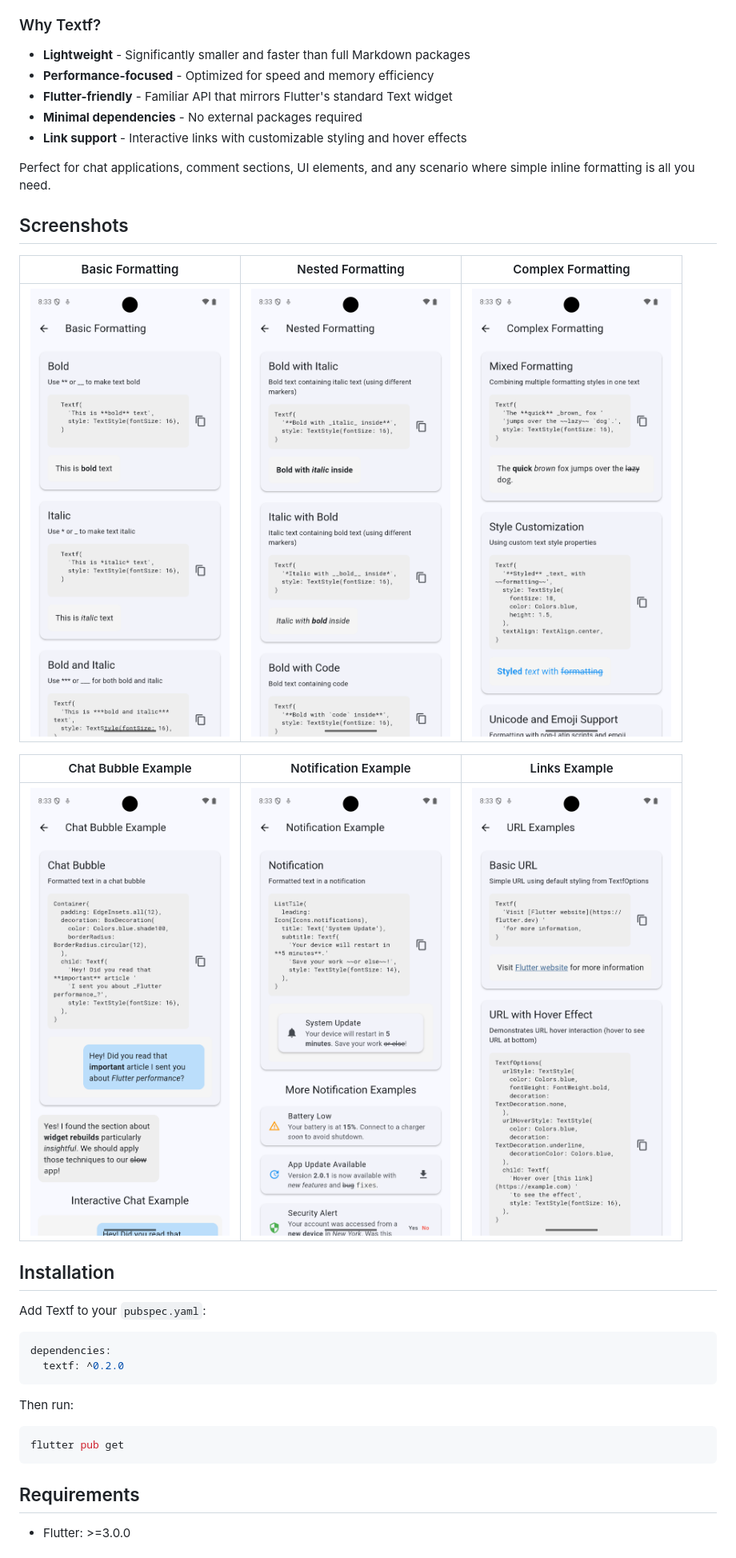
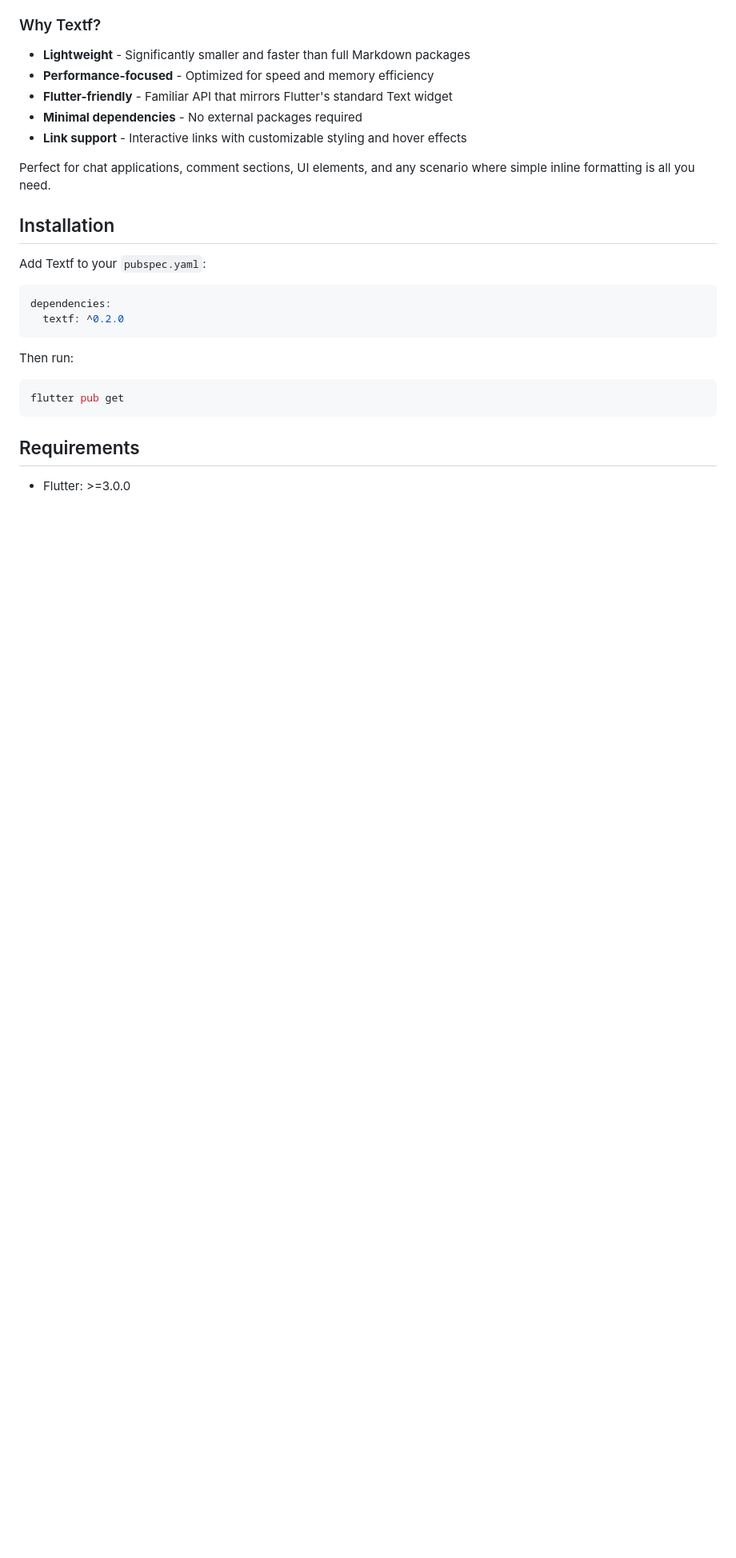
Before and after one commit to PhilippHGerber/textf, a Markdown page: README.md, the part around the change. Shown at 80% size. Rendered like a GitHub page; blank space fills up the shorter version.

Commit message:
refactor: remove screenshots section from README.md

```diff
--- a/README.md
+++ b/README.md
@@ -19,16 +19,6 @@ The name "Textf" is inspired by the C standard library function `printf` (print
 - **Link support** - Interactive links with customizable styling and hover effects
 
 Perfect for chat applications, comment sections, UI elements, and any scenario where simple inline formatting is all you need.
-
-## Screenshots
-
-|                 Basic Formatting                 |                 Nested Formatting                  |                  Complex Formatting                  |
-| :----------------------------------------------: | :------------------------------------------------: | :--------------------------------------------------: |
-| ![Basic Formatting](https://github.com/PhilippHGerber/textf/raw/main/images/basic_formatting.png) | ![Nested Formatting](https://github.com/PhilippHGerber/textf/raw/main/images/nested_formatting.png) | ![Complex Formatting](https://github.com/PhilippHGerber/textf/raw/main/images/complex_formatting.png) |
-
-|             Chat Bubble Example             |             Notification Example              |             Links Example              |
-| :-----------------------------------------: | :-------------------------------------------: | :-------------------------------------------: |
-| ![Chat Bubble](https://github.com/PhilippHGerber/textf/raw/main/images/chat_bubble.png) | ![Notification](https://github.com/PhilippHGerber/textf/raw/main/images/notification.png) | ![Links](https://github.com/PhilippHGerber/textf/raw/main/images/links.png) |
 
 ## Installation
 
```
